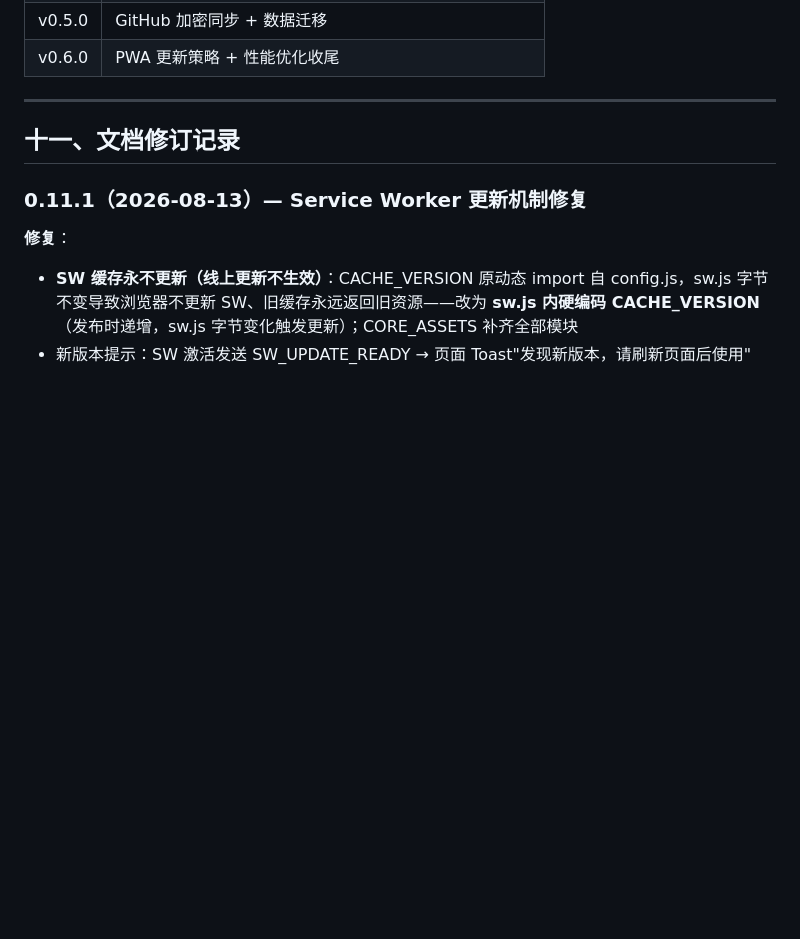
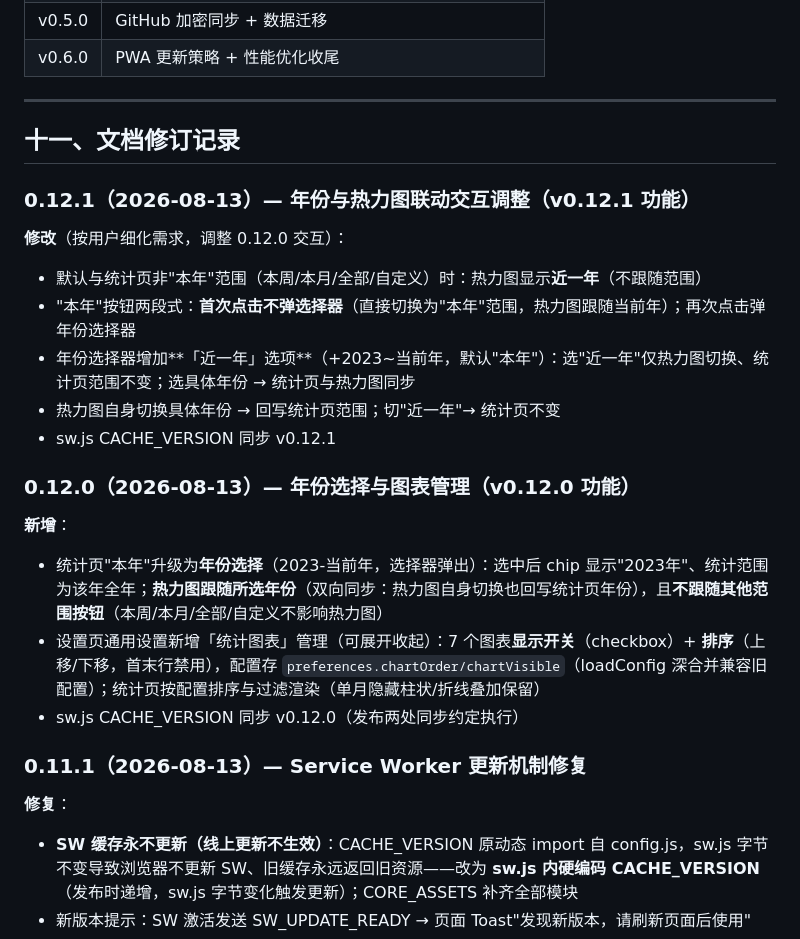
Before and after one commit to Dorian-Yuan/dotoday, a Markdown page: doc/dotoday-development-plan.md, the part around one of its changes. Drawn GitHub-style; blank space fills up the shorter version.

Commit message:
v0.12.1 update doc/dotoday-development-plan.md

```diff
--- a/doc/dotoday-development-plan.md
+++ b/doc/dotoday-development-plan.md
@@ -1033,6 +1033,22 @@ ServiceWorker
 
 ## 十一、文档修订记录
 
+### 0.12.1（2026-08-13）— 年份与热力图联动交互调整（v0.12.1 功能）
+
+**修改**（按用户细化需求，调整 0.12.0 交互）：
+* 默认与统计页非"本年"范围（本周/本月/全部/自定义）时：热力图显示**近一年**（不跟随范围）
+* "本年"按钮两段式：**首次点击不弹选择器**（直接切换为"本年"范围，热力图跟随当前年）；再次点击弹年份选择器
+* 年份选择器增加**「近一年」选项**（+2023~当前年，默认"本年"）：选"近一年"仅热力图切换、统计页范围不变；选具体年份 → 统计页与热力图同步
+* 热力图自身切换具体年份 → 回写统计页范围；切"近一年"→ 统计页不变
+* sw.js CACHE_VERSION 同步 v0.12.1
+
+### 0.12.0（2026-08-13）— 年份选择与图表管理（v0.12.0 功能）
+
+**新增**：
+* 统计页"本年"升级为**年份选择**（2023-当前年，选择器弹出）：选中后 chip 显示"2023年"、统计范围为该年全年；**热力图跟随所选年份**（双向同步：热力图自身切换也回写统计页年份），且**不跟随其他范围按钮**（本周/本月/全部/自定义不影响热力图）
+* 设置页通用设置新增「统计图表」管理（可展开收起）：7 个图表**显示开关**（checkbox）+ **排序**（上移/下移，首末行禁用），配置存 `preferences.chartOrder/chartVisible`（loadConfig 深合并兼容旧配置）；统计页按配置排序与过滤渲染（单月隐藏柱状/折线叠加保留）
+* sw.js CACHE_VERSION 同步 v0.12.0（发布两处同步约定执行）
+
 ### 0.11.1（2026-08-13）— Service Worker 更新机制修复
 
 **修复**：
```
Also changed, not shown: other parts of doc/dotoday-development-plan.md (+1 -1 lines).
